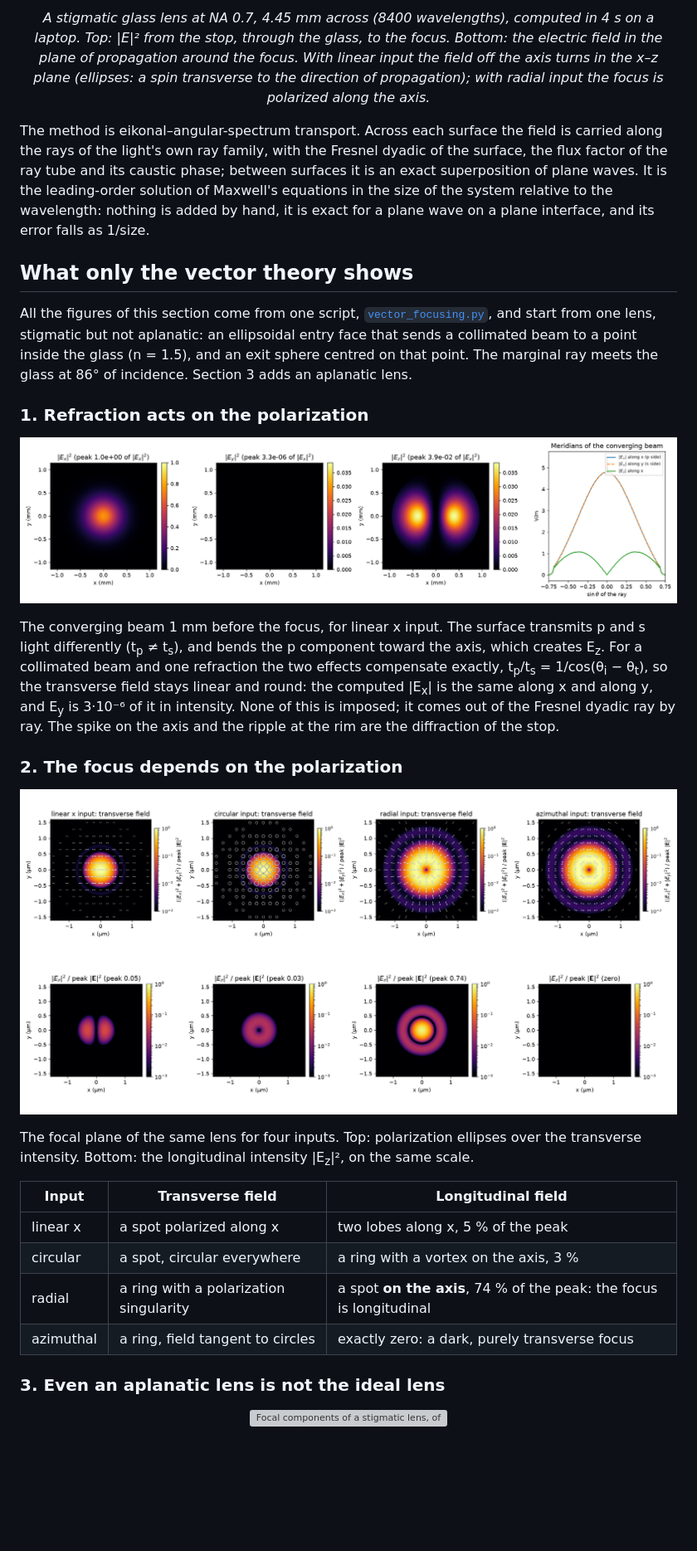
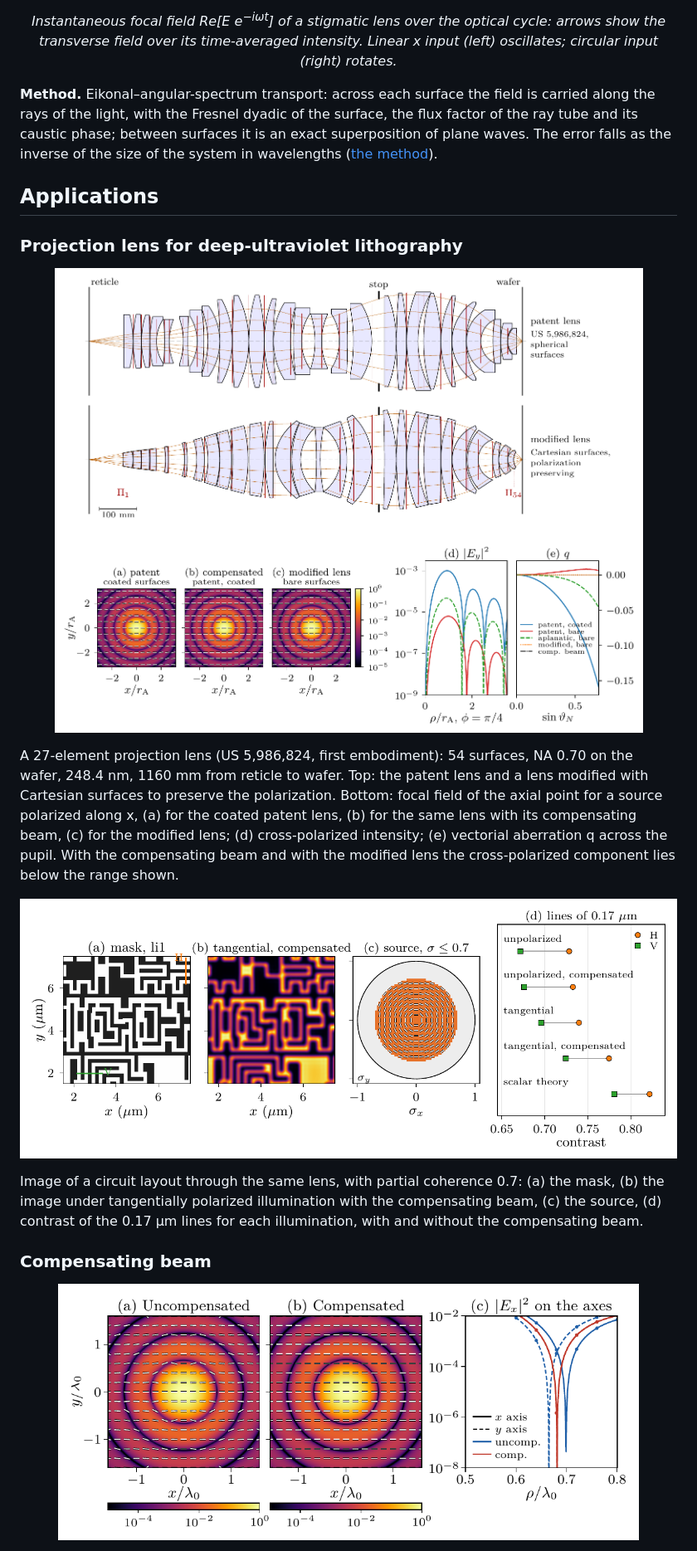
Before and after one commit to blancusjh/vecdiff, a Markdown page: README.md, the part around one of its changes. Shown at 83% size. GitHub-like rendering; pictures changed too: docs/assets/compensating_beam.png (added), docs/assets/projection_lens.png (added), docs/assets/projection_lens_image.png (added); blank space fills up the shorter version; grey boxes are pictures that could not be loaded.

```diff
--- a/README.md
+++ b/README.md
@@ -11,67 +11,47 @@ diffraction is not enough.
 </p>
 
 <p align="center"><em>
-A stigmatic glass lens at NA 0.7, 4.45 mm across (8400 wavelengths), computed
-in 4 s on a laptop. Top: |E|² from the stop, through the glass, to the focus.
-Bottom: the electric field in the plane of propagation around the focus. With
-linear input the field off the axis turns in the x–z plane (ellipses: a spin
-transverse to the direction of propagation); with radial input the focus is
-polarized along the axis.
+Instantaneous focal field Re[E e<sup>−iωt</sup>] of a stigmatic lens over the
+optical cycle: arrows show the transverse field over its time-averaged
+intensity. Linear x input (left) oscillates; circular input (right) rotates.
 </em></p>
 
-The method is eikonal–angular-spectrum transport. Across each surface the
-field is carried along the rays of the light's own ray family, with the
-Fresnel dyadic of the surface, the flux factor of the ray tube and its
-caustic phase; between surfaces it is an exact superposition of plane waves.
-It is the leading-order solution of Maxwell's equations in the size of the
-system relative to the wavelength: nothing is added by hand, it is exact for
-a plane wave on a plane interface, and its error falls as 1/size.
+**Method.** Eikonal–angular-spectrum transport: across each surface the field
+is carried along the rays of the light, with the Fresnel dyadic of the
+surface, the flux factor of the ray tube and its caustic phase; between
+surfaces it is an exact superposition of plane waves. The error falls as the
+inverse of the size of the system in wavelengths
+([the method](docs/PROPAGATION.md)).
 
-## What only the vector theory shows
+## Applications
 
-All the figures of this section come from one script,
-[`vector_focusing.py`](general/examples/vector_focusing.py), and start from one
-lens, stigmatic but not aplanatic: an
-ellipsoidal entry face that sends a collimated beam to a point inside the
-glass (n = 1.5), and an exit sphere centred on that point. The marginal ray
-meets the glass at 86° of incidence. Section 3 adds an aplanatic lens.
-
-### 1. Refraction acts on the polarization
+### Projection lens for deep-ultraviolet lithography
 
 <p align="center">
-  <img src="docs/assets/vector_refraction.png" alt="Components of the converging beam one millimetre before focus, and its meridians" width="980">
+  <img src="docs/assets/projection_lens.png" alt="Meridional sections of a 27-element projection lens and of its modification with Cartesian surfaces; focal fields, cross-polarized intensity and vectorial aberration across the pupil" width="900">
 </p>
 
-The converging beam 1 mm before the focus, for linear x input. The surface
-transmits p and s light differently (t<sub>p</sub> ≠ t<sub>s</sub>), and
-bends the p component toward the axis, which creates E<sub>z</sub>. For a
-collimated beam and one refraction the two effects compensate exactly,
-t<sub>p</sub>/t<sub>s</sub> = 1/cos(θ<sub>i</sub> − θ<sub>t</sub>), so the
-transverse field stays linear and round: the computed |E<sub>x</sub>| is the
-same along x and along y, and E<sub>y</sub> is 3·10⁻⁶ of it in intensity.
-None of this is imposed; it comes out of the Fresnel dyadic ray by ray. The
-spike on the axis and the ripple at the rim are the diffraction of the stop.
-
-### 2. The focus depends on the polarization
+A 27-element projection lens (US 5,986,824, first embodiment): 54 surfaces,
+NA 0.70 on the wafer, 248.4 nm, 1160 mm from reticle to wafer. Top: the
+patent lens and a lens modified with Cartesian surfaces to preserve the
+polarization. Bottom: focal field of the axial point for a source polarized
+along x, (a) for the coated patent lens, (b) for the same lens with its
+compensating beam, (c) for the modified lens; (d) cross-polarized intensity;
+(e) vectorial aberration q across the pupil. With the compensating beam and with
+the modified lens the cross-polarized component lies below the range shown.
 
 <p align="center">
-  <img src="docs/assets/vector_focal_polarization.png" alt="Focal-plane polarization maps and longitudinal intensity for linear, circular, radial and azimuthal input" width="980">
+  <img src="docs/assets/projection_lens_image.png" alt="Mask of a processor layout, its image through the projection lens under tangentially polarized illumination, the source, and the contrast of the finest lines" width="860">
 </p>
 
-The focal plane of the same lens for four inputs. Top: polarization ellipses
-over the transverse intensity. Bottom: the longitudinal intensity
-|E<sub>z</sub>|², on the same scale.
+Image of a circuit layout through the same lens, with partial coherence 0.7:
+(a) the mask, (b) the image under tangentially polarized illumination with
+the compensating beam, (c) the source, (d) contrast of the 0.17 µm lines for
+each illumination, with and without the compensating beam.
 
-| Input | Transverse field | Longitudinal field |
-|---|---|---|
-| linear x | a spot polarized along x | two lobes along x, 5 % of the peak |
-| circular | a spot, circular everywhere | a ring with a vortex on the axis, 3 % |
-| radial | a ring with a polarization singularity | a spot **on the axis**, 74 % of the peak: the focus is longitudinal |
-| azimuthal | a ring, field tangent to circles | exactly zero: a dark, purely transverse focus |
-
-### 3. Even an aplanatic lens is not the ideal lens
+### Compensating beam
 
 <p align="center">
-  <img src="docs/assets/vector_real_vs_ideal.png" alt="Focal components of a stigmatic lens, of an aplanatic lens and of the ideal lens with the same pupil and aperture" width="980">
+  <img src="docs/assets/compensating_beam.png" alt="Focal field of an aplanatic sphere for a linearly polarized beam and for its compensating beam" width="700">
 </p>
 
```
Also changed, not shown: other parts of README.md (+58 -107 lines), docs/assets/aplanatic_sphere.png (added), docs/assets/aspheric_lens.png (added), docs/assets/cartesian_lens.png (added).
